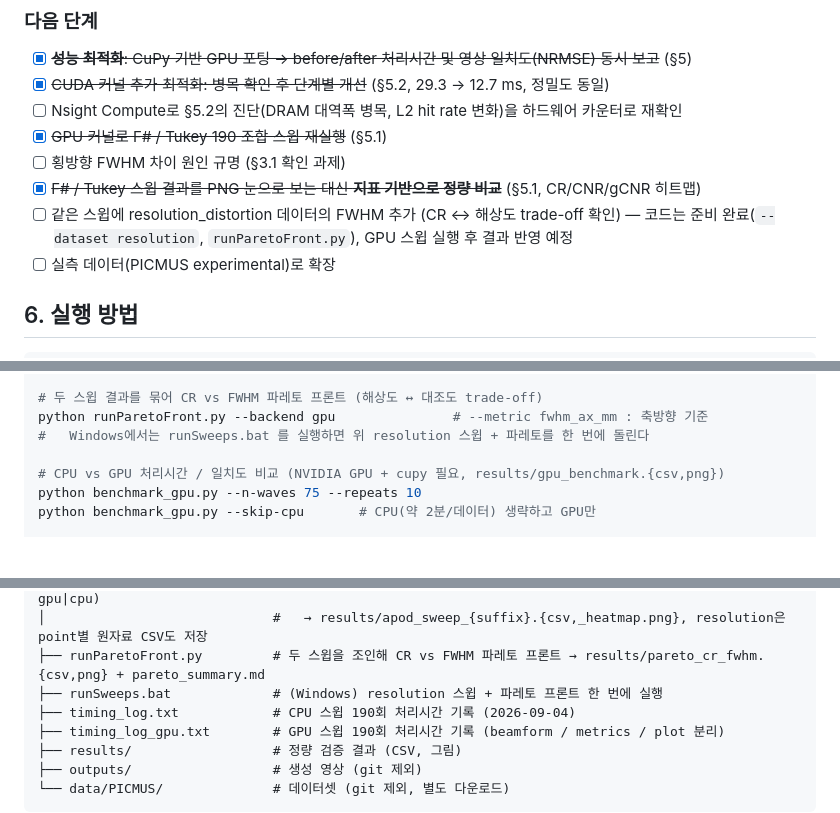
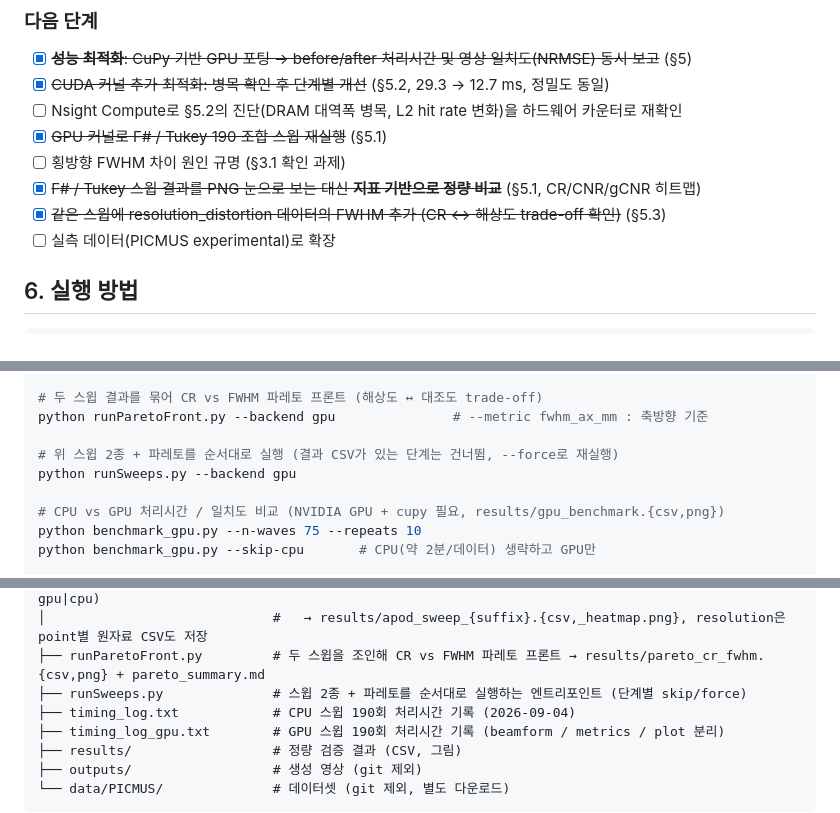
Before and after one commit to vaqueni/das-beamforming, a Markdown page: README.md, 3 parts joined by grey strips. GitHub-like rendering; blank space fills up the shorter version.

```diff
--- a/README.md
+++ b/README.md
@@ -273,8 +327,7 @@ RTX 2070 SUPER DRAM 이론 대역폭(448 GB/s)과 같았습니다. 이를 확인
 - [x] ~~GPU 커널로 F# / Tukey 190 조합 스윕 재실행~~ (§5.1)
 - [ ] 횡방향 FWHM 차이 원인 규명 (§3.1 확인 과제)
 - [x] ~~F# / Tukey 스윕 결과를 PNG 눈으로 보는 대신 **지표 기반으로 정량 비교**~~ (§5.1, CR/CNR/gCNR 히트맵)
-- [ ] 같은 스윕에 resolution_distortion 데이터의 FWHM 추가 (CR ↔ 해상도 trade-off 확인)
-      — 코드는 준비 완료(`--dataset resolution`, `runParetoFront.py`), GPU 스윕 실행 후 결과 반영 예정
+- [x] ~~같은 스윕에 resolution_distortion 데이터의 FWHM 추가 (CR ↔ 해상도 trade-off 확인)~~ (§5.3)
 - [ ] 실측 데이터(PICMUS experimental)로 확장
 
 ## 6. 실행 방법
@@ -302,7 +355,9 @@ python runDasApodCompare.py --dataset contrast   --backend cpu
 
 # 두 스윕 결과를 묶어 CR vs FWHM 파레토 프론트 (해상도 ↔ 대조도 trade-off)
 python runParetoFront.py --backend gpu               # --metric fwhm_ax_mm : 축방향 기준
-#   Windows에서는 runSweeps.bat 를 실행하면 위 resolution 스윕 + 파레토를 한 번에 돌린다
+
+# 위 스윕 2종 + 파레토를 순서대로 실행 (결과 CSV가 있는 단계는 건너뜀, --force로 재실행)
+python runSweeps.py --backend gpu
 
 # CPU vs GPU 처리시간 / 일치도 비교 (NVIDIA GPU + cupy 필요, results/gpu_benchmark.{csv,png})
 python benchmark_gpu.py --n-waves 75 --repeats 10
@@ -334,7 +389,7 @@ GPU 버전은 `pip install "cupy-cuda12x[ctk]"` 로 CUDA 런타임까지 함께
 ├── runDasApodCompare.py      # apodization 파라미터 스윕 (--dataset contrast|resolution, --backend gpu|cpu)
 │                             #   → results/apod_sweep_{suffix}.{csv,_heatmap.png}, resolution은 point별 원자료 CSV도 저장
 ├── runParetoFront.py         # 두 스윕을 조인해 CR vs FWHM 파레토 프론트 → results/pareto_cr_fwhm.{csv,png} + pareto_summary.md
-├── runSweeps.bat             # (Windows) resolution 스윕 + 파레토 프론트 한 번에 실행
+├── runSweeps.py              # 스윕 2종 + 파레토를 순서대로 실행하는 엔트리포인트 (단계별 skip/force)
 ├── timing_log.txt            # CPU 스윕 190회 처리시간 기록 (2026-09-04)
 ├── timing_log_gpu.txt        # GPU 스윕 190회 처리시간 기록 (beamform / metrics / plot 분리)
 ├── results/                  # 정량 검증 결과 (CSV, 그림)
```
Also changed, not shown: other parts of README.md (+54 -0 lines), results/pareto_summary.md (added, +18 -0 lines), results/apod_sweep_resolution_gpu_heatmap.png (added), results/pareto_cr_fwhm.png (added), 4 other files.
